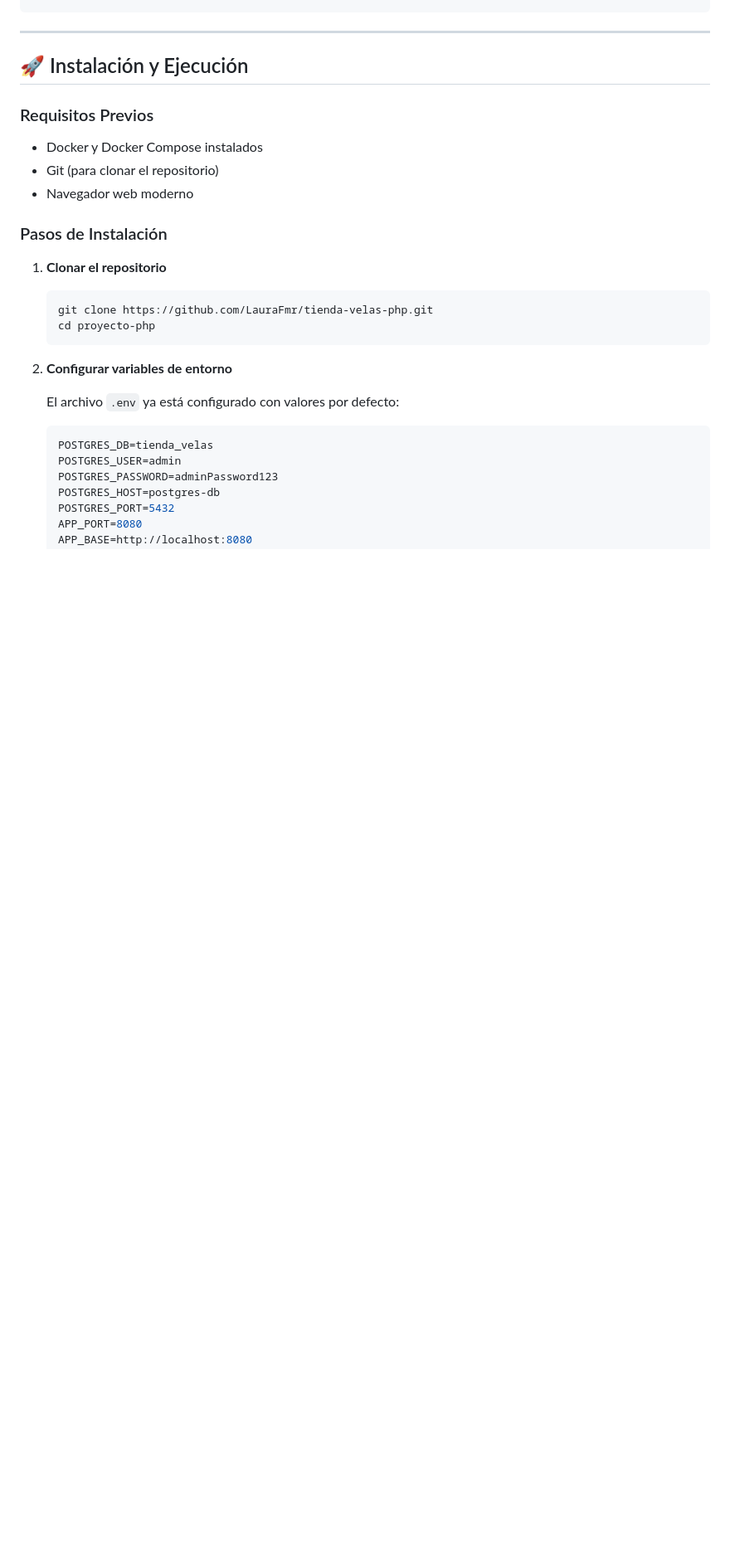
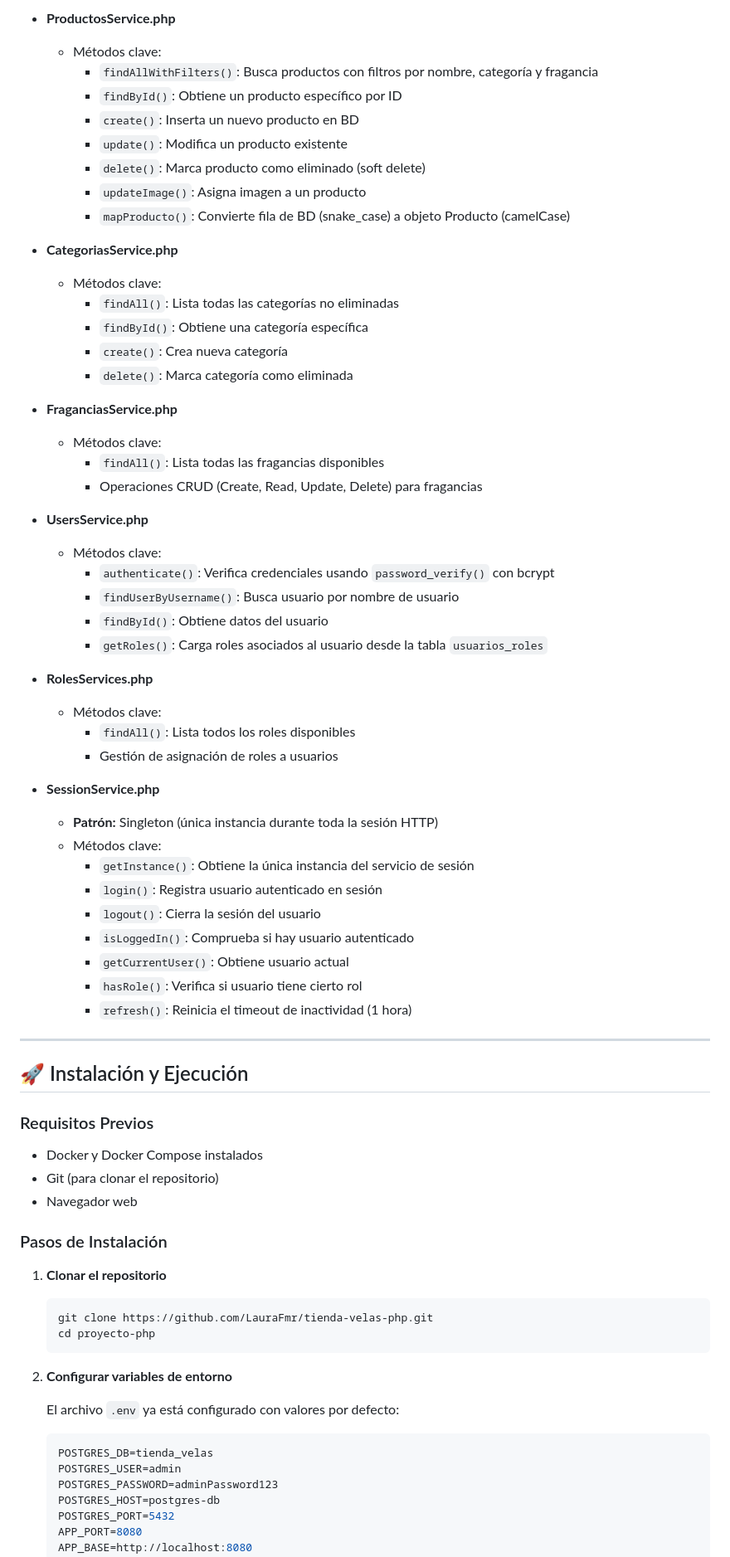
Before and after one commit to LauraFmr/tienda-velas-php, a Markdown page: README.md, the part around the change printed below. Shown: that part at 83% size. Drawn GitHub-style; blank space fills up the shorter version.

```diff
--- a/README.md
+++ b/README.md
@@ -74,3 +104,47 @@ proyecto-php/
+- **ProductosService.php**
+  - Métodos clave:
+    - `findAllWithFilters()`: Busca productos con filtros por nombre, categoría y fragancia
+    - `findById()`: Obtiene un producto específico por ID
+    - `create()`: Inserta un nuevo producto en BD
+    - `update()`: Modifica un producto existente
+    - `delete()`: Marca producto como eliminado (soft delete)
+    - `updateImage()`: Asigna imagen a un producto
+    - `mapProducto()`: Convierte fila de BD (snake_case) a objeto Producto (camelCase)
+
+- **CategoriasService.php**
+  - Métodos clave:
+    - `findAll()`: Lista todas las categorías no eliminadas
+    - `findById()`: Obtiene una categoría específica
+    - `create()`: Crea nueva categoría
+    - `delete()`: Marca categoría como eliminada
+
+- **FraganciasService.php**
+  - Métodos clave:
+    - `findAll()`: Lista todas las fragancias disponibles
+    - Operaciones CRUD (Create, Read, Update, Delete) para fragancias
+
+- **UsersService.php**
+  - Métodos clave:
+    - `authenticate()`: Verifica credenciales usando `password_verify()` con bcrypt
+    - `findUserByUsername()`: Busca usuario por nombre de usuario
+    - `findById()`: Obtiene datos del usuario
+    - `getRoles()`: Carga roles asociados al usuario desde la tabla `usuarios_roles`
+
+- **RolesServices.php**
+  - Métodos clave:
+    - `findAll()`: Lista todos los roles disponibles
+    - Gestión de asignación de roles a usuarios
+
+- **SessionService.php**
+  - **Patrón:** Singleton (única instancia durante toda la sesión HTTP)
+  - Métodos clave:
+    - `getInstance()`: Obtiene la única instancia del servicio de sesión
+    - `login()`: Registra usuario autenticado en sesión
+    - `logout()`: Cierra la sesión del usuario
+    - `isLoggedIn()`: Comprueba si hay usuario autenticado
+    - `getCurrentUser()`: Obtiene usuario actual
+    - `hasRole()`: Verifica si usuario tiene cierto rol
+    - `refresh()`: Reinicia el timeout de inactividad (1 hora)
 
 ---
 
@@ -79,7 +153,7 @@ proyecto-php/
 ### Requisitos Previos
 - Docker y Docker Compose instalados
 - Git (para clonar el repositorio)
-- Navegador web moderno
+- Navegador web
 
 ### Pasos de Instalación
 
```
Also changed, not shown: other parts of README.md (+58 -82 lines).
